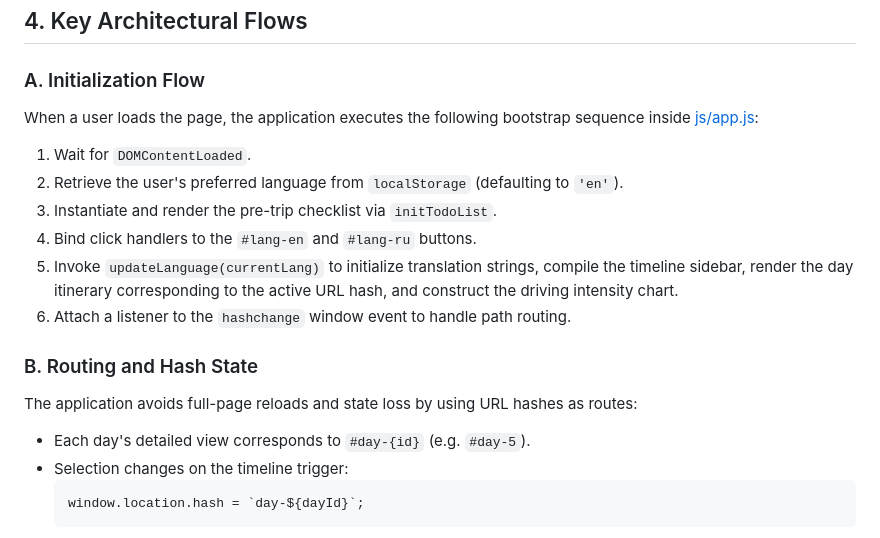
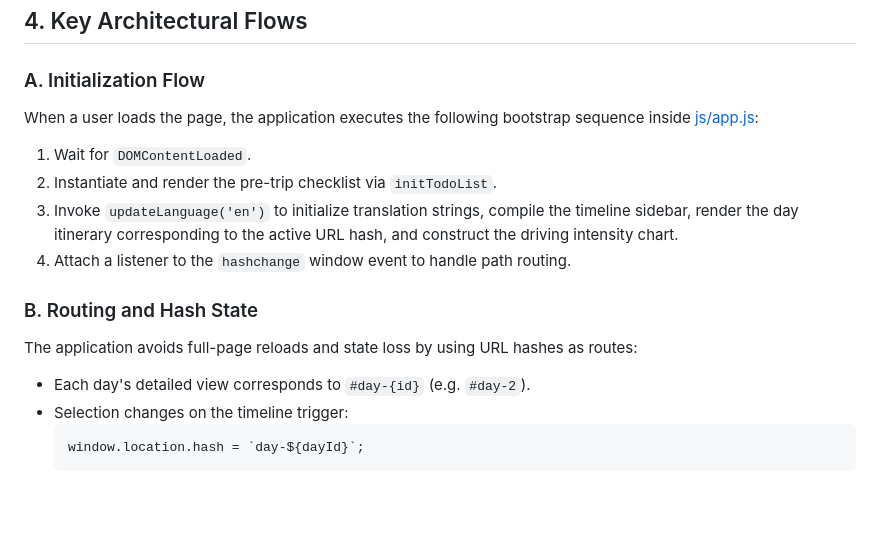
Before and after one commit to tsarevfs/bergen-trip-planner, a Markdown page: AGENTS.md, the part around one of its changes. Rendered like a GitHub page; blank space fills up the shorter version.

````diff
--- a/AGENTS.md
+++ b/AGENTS.md
@@ -74,13 +74,11 @@ When a user loads the page, the application executes the following bootstrap seq
 1. Wait for `DOMContentLoaded`.
-2. Retrieve the user's preferred language from `localStorage` (defaulting to `'en'`).
-3. Instantiate and render the pre-trip checklist via `initTodoList`.
-4. Bind click handlers to the `#lang-en` and `#lang-ru` buttons.
-5. Invoke `updateLanguage(currentLang)` to initialize translation strings, compile the timeline sidebar, render the day itinerary corresponding to the active URL hash, and construct the driving intensity chart.
-6. Attach a listener to the `hashchange` window event to handle path routing.
+2. Instantiate and render the pre-trip checklist via `initTodoList`.
+3. Invoke `updateLanguage('en')` to initialize translation strings, compile the timeline sidebar, render the day itinerary corresponding to the active URL hash, and construct the driving intensity chart.
+4. Attach a listener to the `hashchange` window event to handle path routing.
 
 ### B. Routing and Hash State
 The application avoids full-page reloads and state loss by using URL hashes as routes:
-- Each day's detailed view corresponds to `#day-{id}` (e.g. `#day-5`).
+- Each day's detailed view corresponds to `#day-{id}` (e.g. `#day-2`).
 - Selection changes on the timeline trigger:
   ```javascript
   window.location.hash = `day-${dayId}`;
````
Also changed, not shown: other parts of AGENTS.md (+37 -51 lines).
